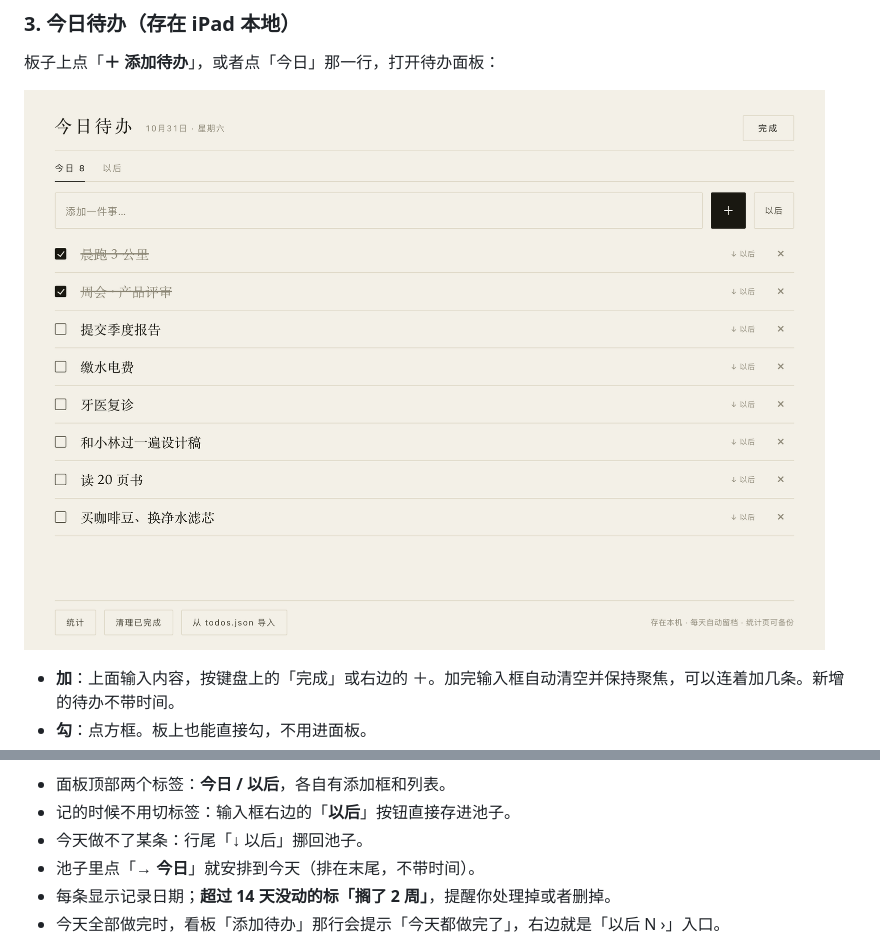
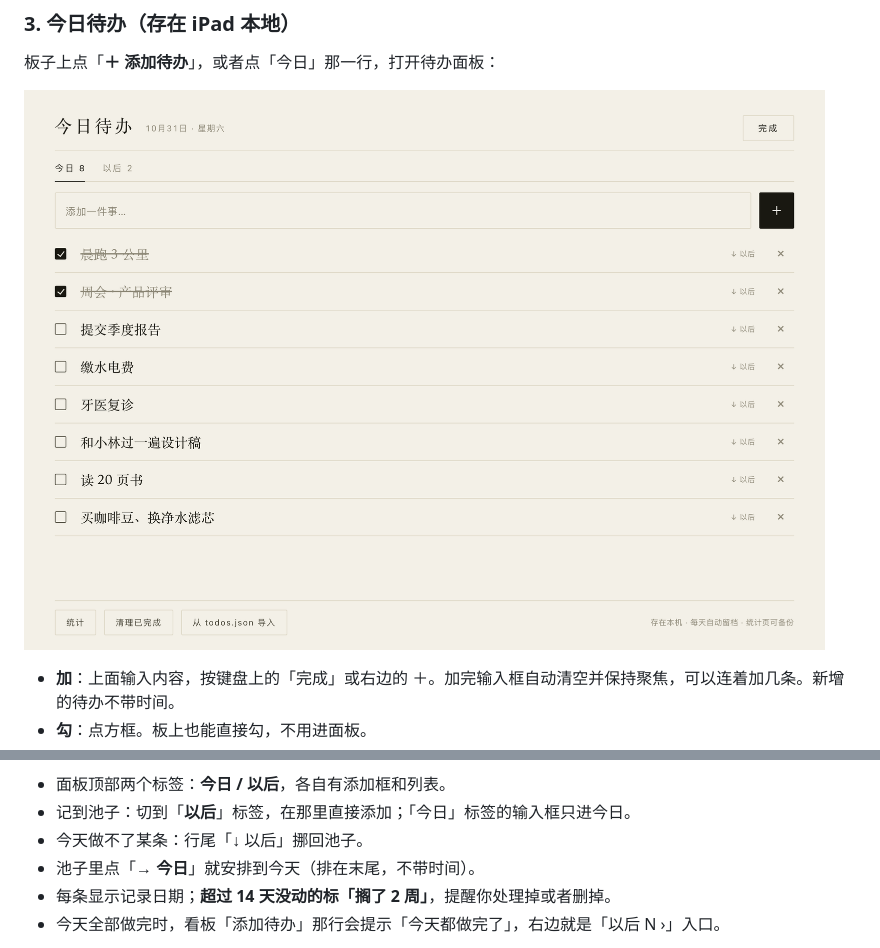
Before and after one commit to niceyangyizhi/desk-board, a Markdown page: README.md, 2 parts joined by grey strips. GitHub-like rendering; pictures changed too: preview-sheet.png.

```diff
--- a/README.md
+++ b/README.md
@@ -130,7 +130,7 @@ location: { name: "上海 · 徐汇", lat: 31.1884, lon: 121.4336, tz: "Asia/Sha
 ![以后列表](preview-pool.png)
 
 - 面板顶部两个标签：**今日 / 以后**，各自有添加框和列表。
-- 记的时候不用切标签：输入框右边的「**以后**」按钮直接存进池子。
+- 记到池子：切到「**以后**」标签，在那里直接添加；「今日」标签的输入框只进今日。
 - 今天做不了某条：行尾「↓ 以后」挪回池子。
 - 池子里点「**→ 今日**」就安排到今天（排在末尾，不带时间）。
 - 每条显示记录日期；**超过 14 天没动的标「搁了 2 周」**，提醒你处理掉或者删掉。
```
Also changed, not shown: board-v25.png (deleted), 1 other file.
